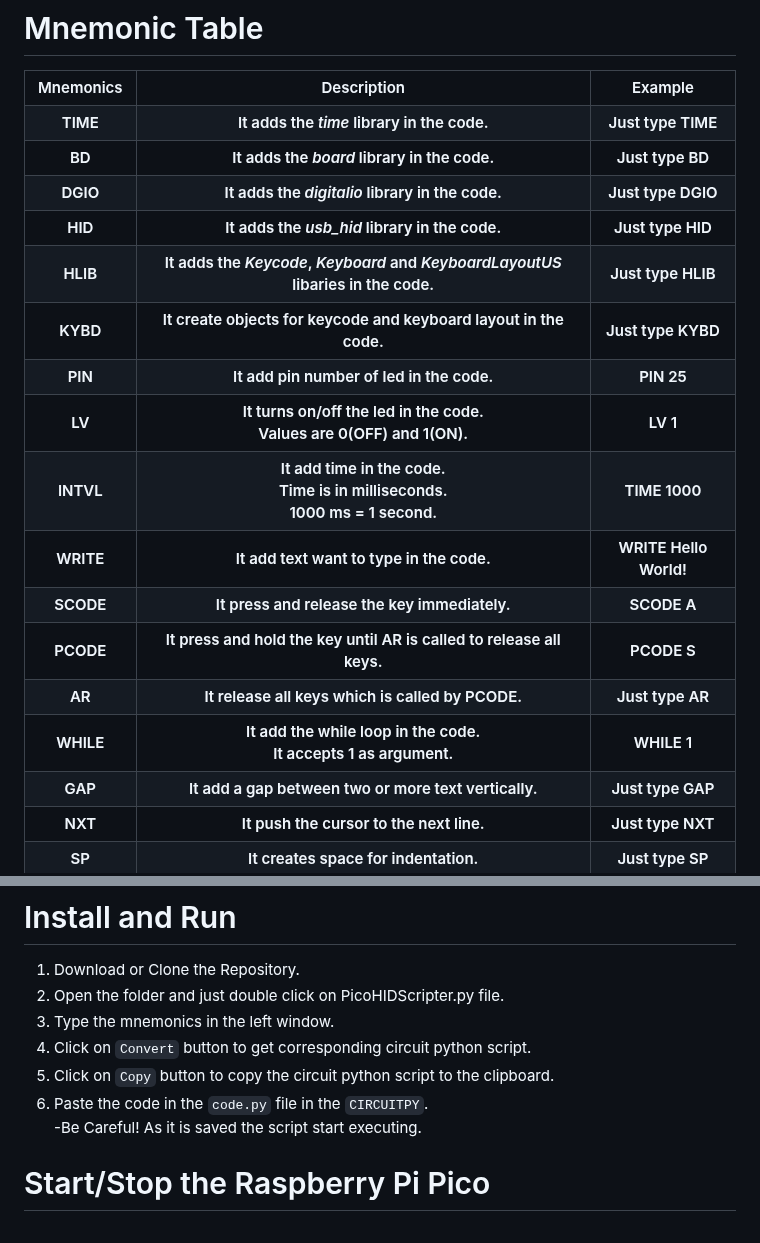
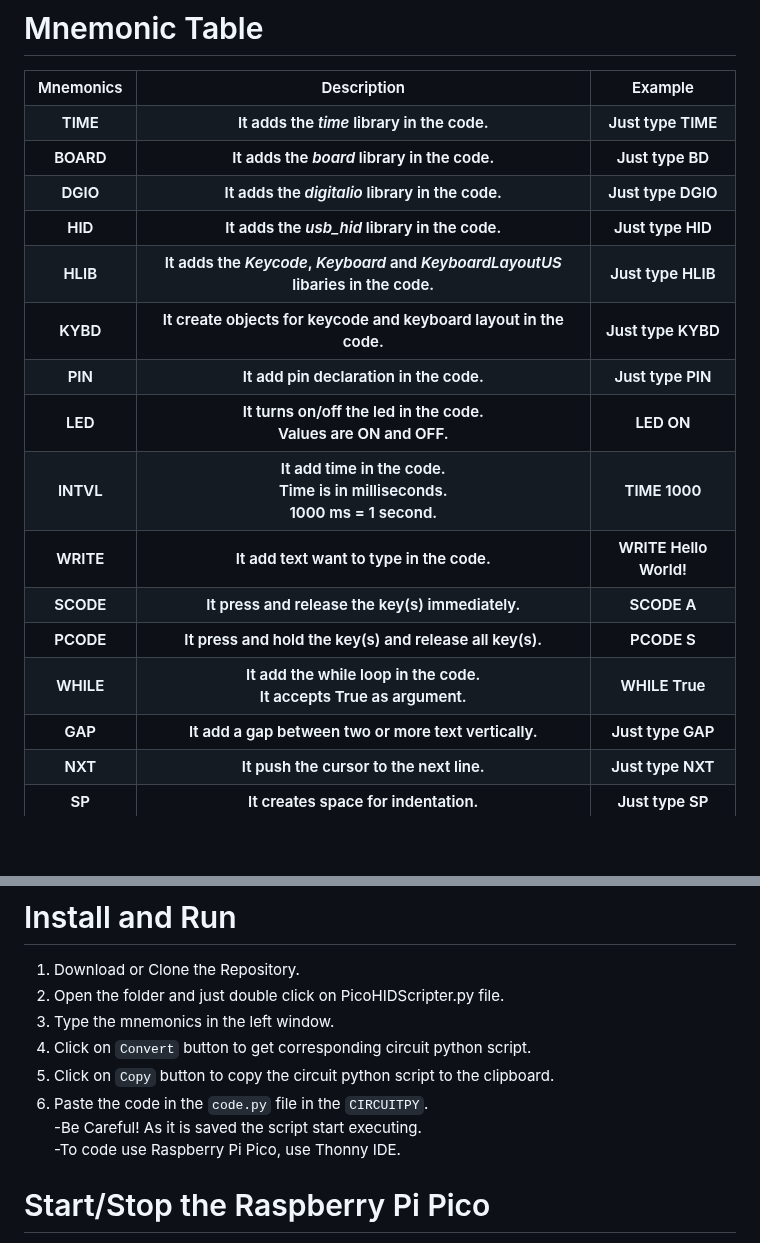
Before and after one commit to wirebits/PicoHID-Scripter, a Markdown page: README.md, 2 parts joined by grey strips. Drawn GitHub-style; blank space fills up the shorter version.

````diff
--- a/README.md
+++ b/README.md
@@ -40,7 +40,7 @@ Means circuit python is successfully flashed in the Raspberry Pi Pico.
   <th>Just type TIME</th>
  </tr>
  <tr>
-  <th>BD</th>
+  <th>BOARD</th>
   <th>It adds the <i>board</i> library in the code.</th>
   <th>Just type BD</th>
  </tr>
@@ -66,13 +66,13 @@ Means circuit python is successfully flashed in the Raspberry Pi Pico.
  </tr>
  <tr>
   <th>PIN</th>
-  <th>It add pin number of led in the code.</th>
-  <th>PIN 25</th>
+  <th>It add pin declaration in the code.</th>
+  <th>Just type PIN</th>
  </tr>
  <tr>
-  <th>LV</th>
-  <th>It turns on/off the led in the code.<br>Values are 0(OFF) and 1(ON).</th>
-  <th>LV 1</th>
+  <th>LED</th>
+  <th>It turns on/off the led in the code.<br>Values are ON and OFF.</th>
+  <th>LED ON</th>
  </tr>
  <tr>
   <th>INTVL</th>
@@ -86,23 +86,18 @@ Means circuit python is successfully flashed in the Raspberry Pi Pico.
  </tr>
  <tr>
   <th>SCODE</th>
-  <th>It press and release the key immediately.</th>
+  <th>It press and release the key(s) immediately.</th>
   <th>SCODE A</th>
  </tr>
  <tr>
   <th>PCODE</th>
-  <th>It press and hold the key until AR is called to release all keys.</th>
+  <th>It press and hold the key(s) and release all key(s).</th>
   <th>PCODE S</th>
  </tr>
  <tr>
-  <th>AR</th>
-  <th>It release all keys which is called by PCODE.</th>
-  <th>Just type AR</th>
- </tr>
- <tr>
   <th>WHILE</th>
-  <th>It add the while loop in the code.<br>It accepts 1 as argument.</th>
-  <th>WHILE 1</th>
+  <th>It add the while loop in the code.<br>It accepts True as argument.</th>
+  <th>WHILE True</th>
  </tr>
  <tr>
   <th>GAP</th>
@@ -133,7 +128,8 @@ The testing is going on different systems.
 4. Click on ```Convert``` button to get corresponding circuit python script.<br>
 5. Click on ```Copy``` button to copy the circuit python script to the clipboard.<br>
 6. Paste the code in the ```code.py``` file in the ```CIRCUITPY```.<br>
--Be Careful! As it is saved the script start executing.
+-Be Careful! As it is saved the script start executing.<br>
+-To code use Raspberry Pi Pico, use Thonny IDE.
 
 # Start/Stop the Raspberry Pi Pico
 1. If want to stop Raspberry Pi Pico from execution, then connect the Male-To-Male jumper wires as shown in image below : <br>
````
